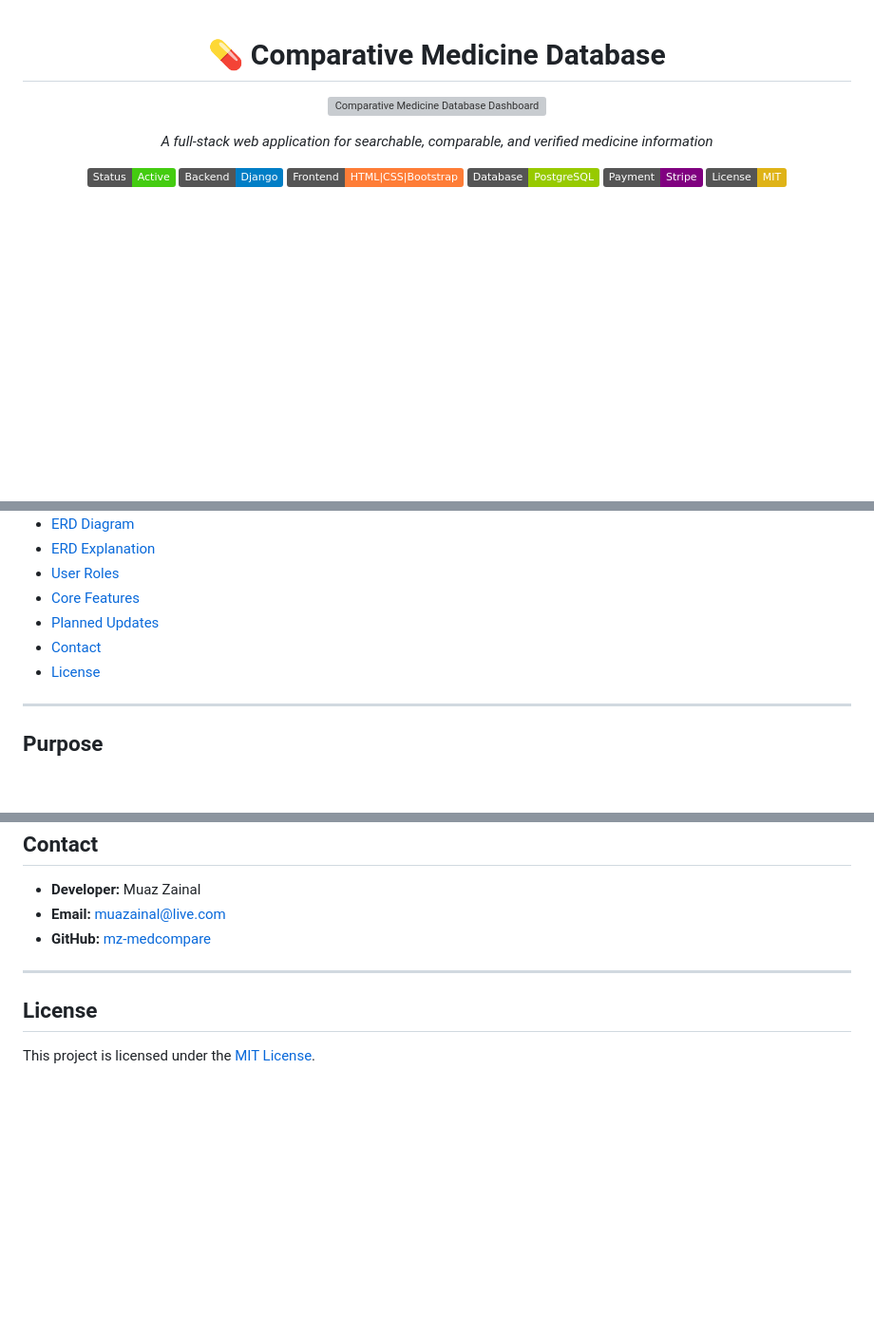
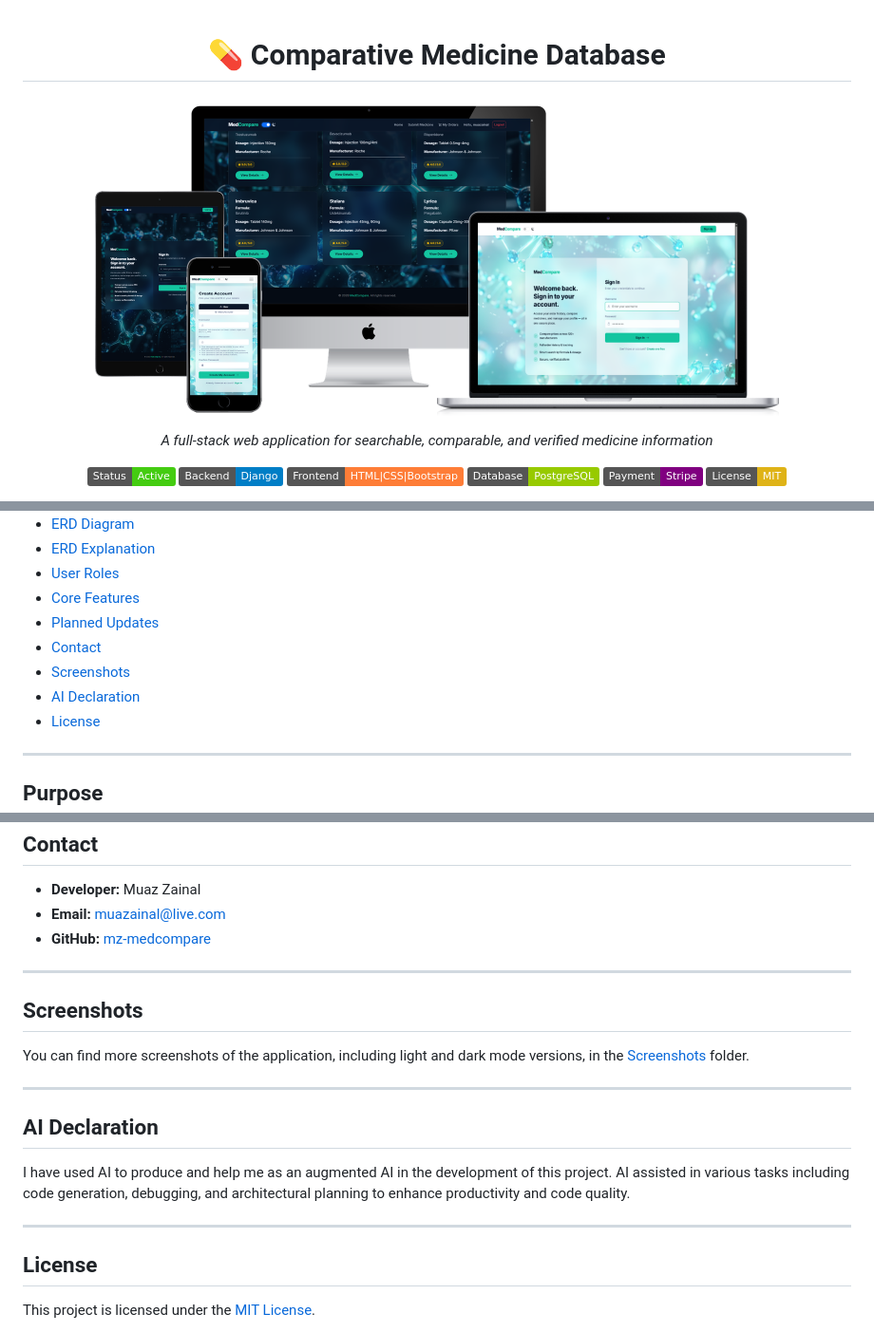
Before and after one commit to muazainal/mz-medcompare, a Markdown page: README.md, 3 parts joined by grey strips. Shown at 95% size. Rendered like a GitHub page; pictures changed too: Screenshots/all-devices-black.png (added); badges without logos; blank space fills up the shorter version; grey boxes are pictures that could not be loaded.

Commit message:
feat: add screenshots and update README to reference them and include an AI declaration.

```diff
--- a/README.md
+++ b/README.md
@@ -1,7 +1,7 @@
 <h1 align="center">💊 Comparative Medicine Database</h1>
 
 <p align="center">
-  <img src="medicines/static/images/all-devices-black.png" alt="Comparative Medicine Database Dashboard on all devices" width="800">
+  <img src="Screenshots/all-devices-black.png" alt="Comparative Medicine Database Dashboard on all devices" width="800">
 </p>
 
 <p align="center">
@@ -37,6 +37,8 @@
 - [Core Features](ERD.md#core-features)
 - [Planned Updates](ERD.md#planned-updates)
 - [Contact](#contact)
+- [Screenshots](#screenshots)
+- [AI Declaration](#ai-declaration)
 - [License](#license)
 
 ---
@@ -111,6 +113,18 @@ python manage.py runserver
 
 ---
 
+## Screenshots
+
+You can find more screenshots of the application, including light and dark mode versions, in the [Screenshots](Screenshots/) folder.
+
+---
+
+## AI Declaration
+
+I have used AI to produce and help me as an augmented AI in the development of this project. AI assisted in various tasks including code generation, debugging, and architectural planning to enhance productivity and code quality.
+
+---
+
 ## License
 
 This project is licensed under the [MIT License](LICENSE).
```
Also changed, not shown: 2 other files.
